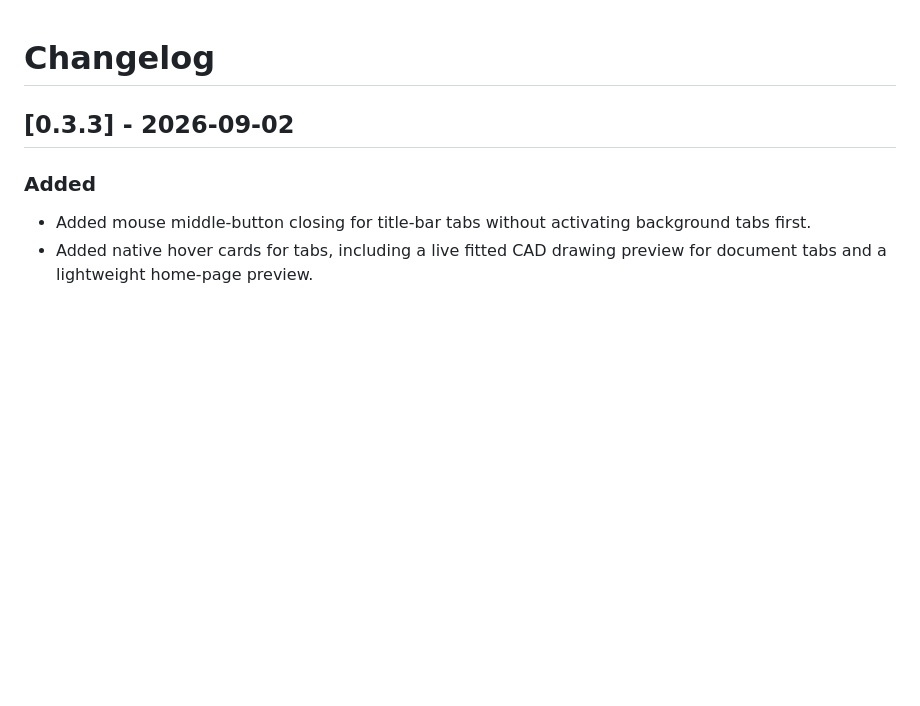
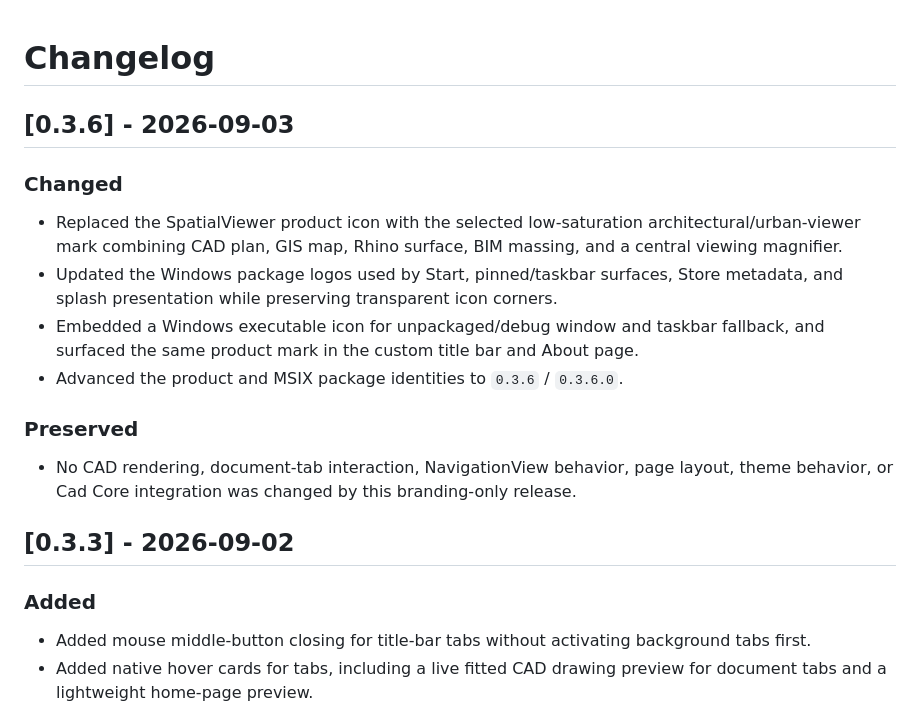
Before and after one commit to KiYouJyo/SpatialViewer, a Markdown page: CHANGELOG.md, the part around the change. Drawn GitHub-style; blank space fills up the shorter version.

Commit message:
v0.3.6: document application icon refresh

```diff
--- a/CHANGELOG.md
+++ b/CHANGELOG.md
@@ -1,4 +1,17 @@
 # Changelog
+
+## [0.3.6] - 2026-09-03
+
+### Changed
+
+- Replaced the SpatialViewer product icon with the selected low-saturation architectural/urban-viewer mark combining CAD plan, GIS map, Rhino surface, BIM massing, and a central viewing magnifier.
+- Updated the Windows package logos used by Start, pinned/taskbar surfaces, Store metadata, and splash presentation while preserving transparent icon corners.
+- Embedded a Windows executable icon for unpackaged/debug window and taskbar fallback, and surfaced the same product mark in the custom title bar and About page.
+- Advanced the product and MSIX package identities to `0.3.6` / `0.3.6.0`.
+
+### Preserved
+
+- No CAD rendering, document-tab interaction, NavigationView behavior, page layout, theme behavior, or Cad Core integration was changed by this branding-only release.
 
 ## [0.3.3] - 2026-09-02
 
```
